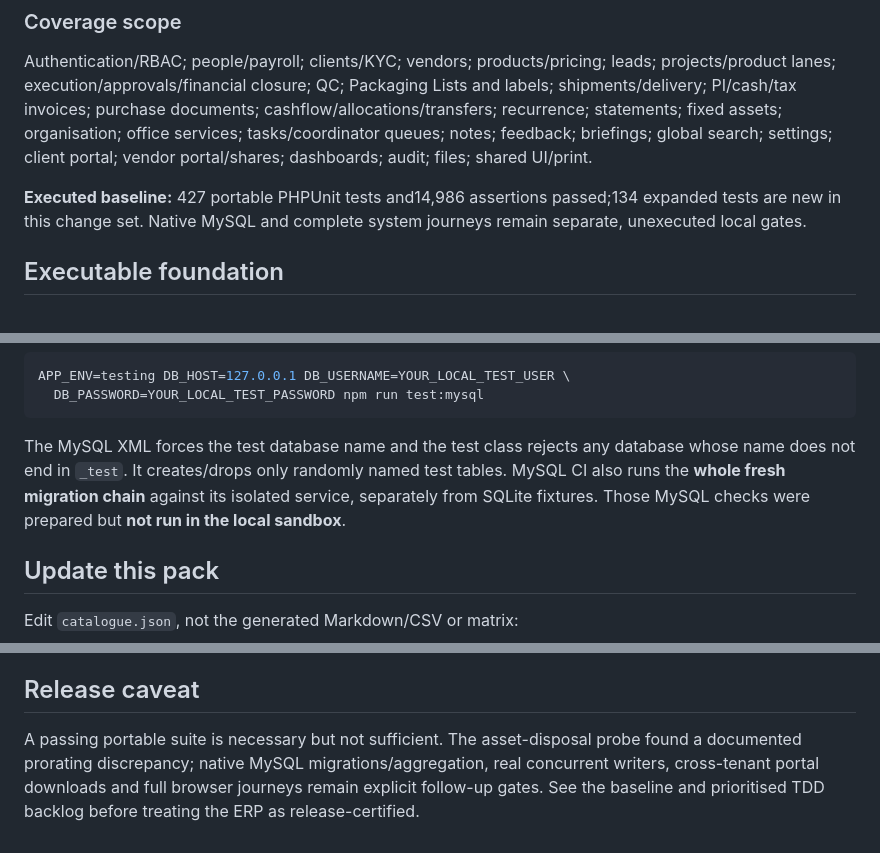
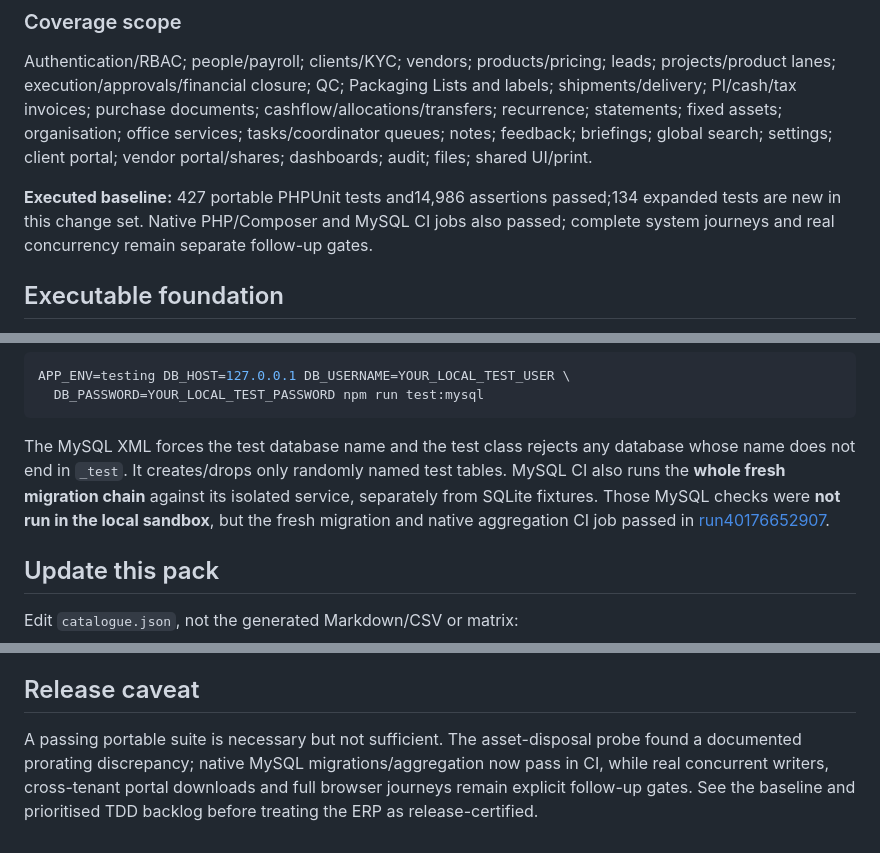
Before and after one commit to hardiskbohra/misspack-erp, a Markdown page: docs/testing/README.md, 3 parts joined by grey strips. Drawn GitHub-style.

Commit message:
Record passing native PHP and MySQL CI verification
Co-authored-by: arena-agent <297053741+arena-agent@users.noreply.github.com>

````diff
--- a/docs/testing/README.md
+++ b/docs/testing/README.md
@@ -23,7 +23,7 @@ Prepared **25 October 2026** from this repository, not a generic ERP template. H
 
 Authentication/RBAC; people/payroll; clients/KYC; vendors; products/pricing; leads; projects/product lanes; execution/approvals/financial closure; QC; Packaging Lists and labels; shipments/delivery; PI/cash/tax invoices; purchase documents; cashflow/allocations/transfers; recurrence; statements; fixed assets; organisation; office services; tasks/coordinator queues; notes; feedback; briefings; global search; settings; client portal; vendor portal/shares; dashboards; audit; files; shared UI/print.
 
-**Executed baseline:** 427 portable PHPUnit tests and14,986 assertions passed;134 expanded tests are new in this change set. Native MySQL and complete system journeys remain separate, unexecuted local gates.
+**Executed baseline:** 427 portable PHPUnit tests and14,986 assertions passed;134 expanded tests are new in this change set. Native PHP/Composer and MySQL CI jobs also passed; complete system journeys and real concurrency remain separate follow-up gates.
 
 ## Executable foundation
 
@@ -57,7 +57,7 @@ APP_ENV=testing DB_HOST=127.0.0.1 DB_USERNAME=YOUR_LOCAL_TEST_USER \
   DB_PASSWORD=YOUR_LOCAL_TEST_PASSWORD npm run test:mysql
 ```
 
-The MySQL XML forces the test database name and the test class rejects any database whose name does not end in `_test`. It creates/drops only randomly named test tables. MySQL CI also runs the **whole fresh migration chain** against its isolated service, separately from SQLite fixtures. Those MySQL checks were prepared but **not run in the local sandbox**.
+The MySQL XML forces the test database name and the test class rejects any database whose name does not end in `_test`. It creates/drops only randomly named test tables. MySQL CI also runs the **whole fresh migration chain** against its isolated service, separately from SQLite fixtures. Those MySQL checks were **not run in the local sandbox**, but the fresh migration and native aggregation CI job passed in [run40176652907](https://github.com/hardiskbohra/misspack-erp/actions/runs/40176652907).
 
 ## Update this pack
 
@@ -74,4 +74,4 @@ The catalogue checker rejects duplicate IDs, missing case fields, missing source
 
 ## Release caveat
 
-A passing portable suite is necessary but not sufficient. The asset-disposal probe found a documented prorating discrepancy; native MySQL migrations/aggregation, real concurrent writers, cross-tenant portal downloads and full browser journeys remain explicit follow-up gates. See the baseline and prioritised TDD backlog before treating the ERP as release-certified.
+A passing portable suite is necessary but not sufficient. The asset-disposal probe found a documented prorating discrepancy; native MySQL migrations/aggregation now pass in CI, while real concurrent writers, cross-tenant portal downloads and full browser journeys remain explicit follow-up gates. See the baseline and prioritised TDD backlog before treating the ERP as release-certified.
````
Also changed, not shown: docs/testing/execution-baseline.md (+7 -6 lines).
